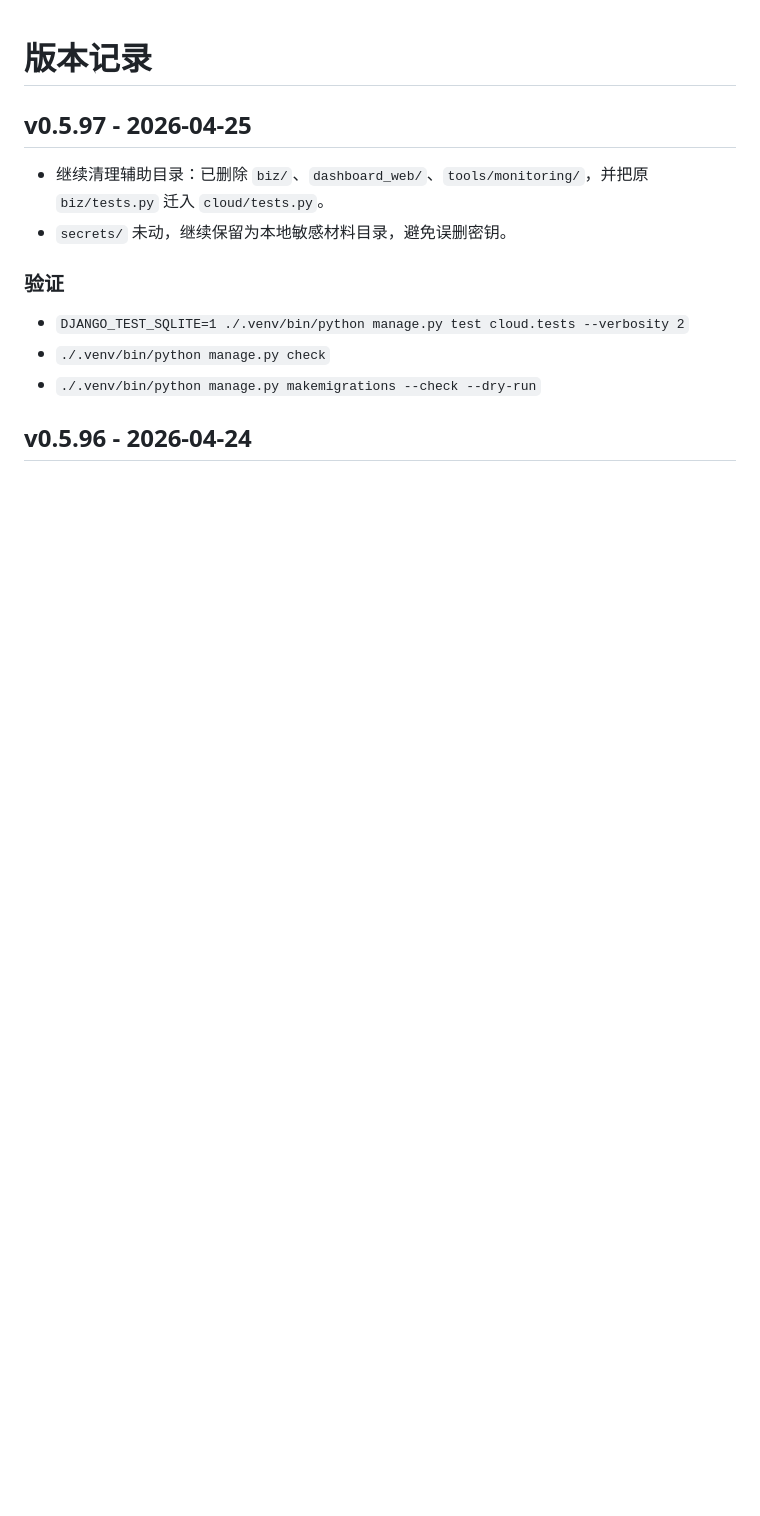
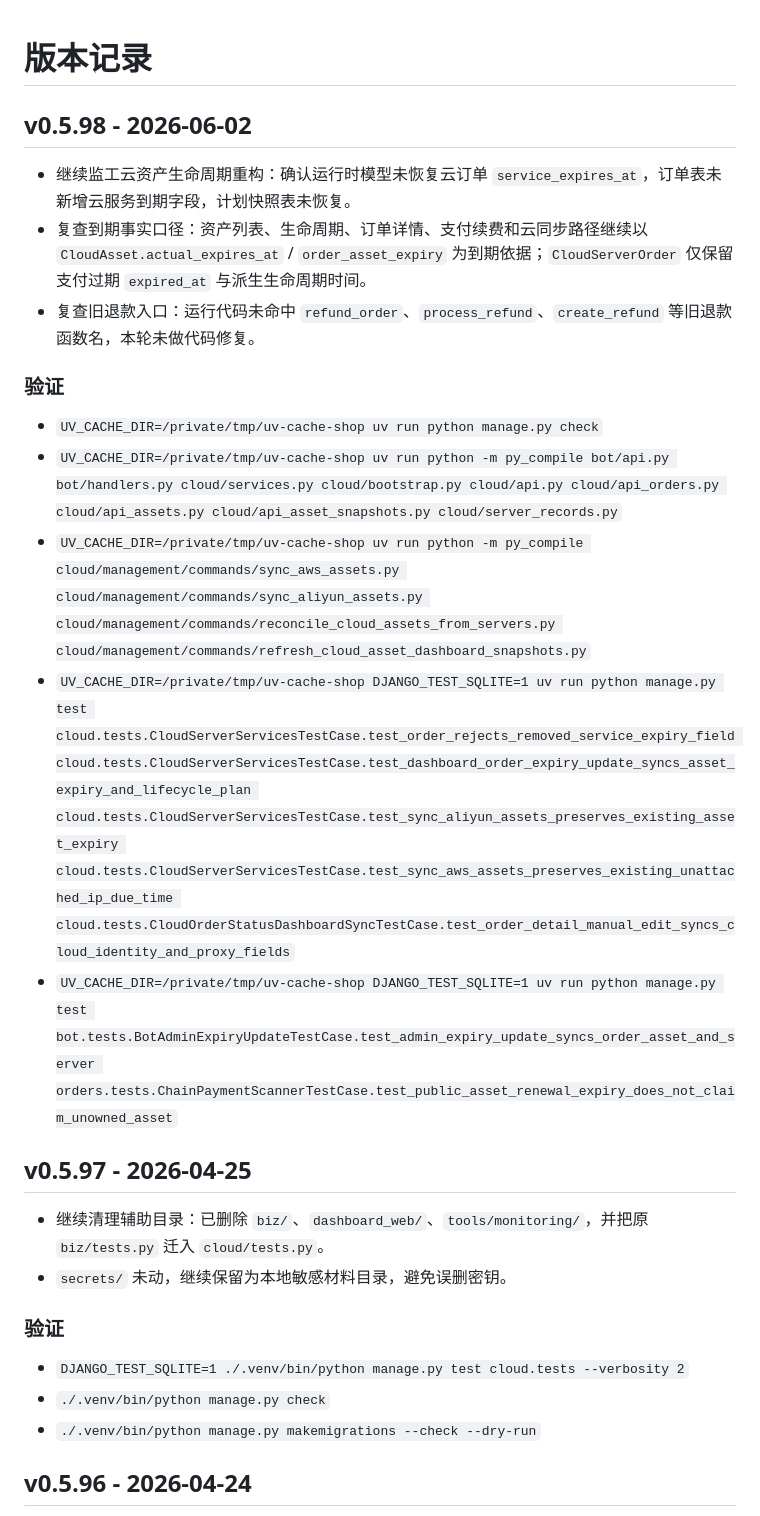
Before and after one commit to cnshiyi/shop, a Markdown page: CHANGELOG.md, the part around the change. Drawn GitHub-style; blank space fills up the shorter version.

Commit message:
记录云资产生命周期监工验证

```diff
--- a/CHANGELOG.md
+++ b/CHANGELOG.md
@@ -1,4 +1,16 @@
 # 版本记录
+
+## v0.5.98 - 2026-06-02
+- 继续监工云资产生命周期重构：确认运行时模型未恢复云订单 `service_expires_at`，订单表未新增云服务到期字段，计划快照表未恢复。
+- 复查到期事实口径：资产列表、生命周期、订单详情、支付续费和云同步路径继续以 `CloudAsset.actual_expires_at` / `order_asset_expiry` 为到期依据；`CloudServerOrder` 仅保留支付过期 `expired_at` 与派生生命周期时间。
+- 复查旧退款入口：运行代码未命中 `refund_order`、`process_refund`、`create_refund` 等旧退款函数名，本轮未做代码修复。
+
+### 验证
+- `UV_CACHE_DIR=/private/tmp/uv-cache-shop uv run python manage.py check`
+- `UV_CACHE_DIR=/private/tmp/uv-cache-shop uv run python -m py_compile bot/api.py bot/handlers.py cloud/services.py cloud/bootstrap.py cloud/api.py cloud/api_orders.py cloud/api_assets.py cloud/api_asset_snapshots.py cloud/server_records.py`
+- `UV_CACHE_DIR=/private/tmp/uv-cache-shop uv run python -m py_compile cloud/management/commands/sync_aws_assets.py cloud/management/commands/sync_aliyun_assets.py cloud/management/commands/reconcile_cloud_assets_from_servers.py cloud/management/commands/refresh_cloud_asset_dashboard_snapshots.py`
+- `UV_CACHE_DIR=/private/tmp/uv-cache-shop DJANGO_TEST_SQLITE=1 uv run python manage.py test cloud.tests.CloudServerServicesTestCase.test_order_rejects_removed_service_expiry_field cloud.tests.CloudServerServicesTestCase.test_dashboard_order_expiry_update_syncs_asset_expiry_and_lifecycle_plan cloud.tests.CloudServerServicesTestCase.test_sync_aliyun_assets_preserves_existing_asset_expiry cloud.tests.CloudServerServicesTestCase.test_sync_aws_assets_preserves_existing_unattached_ip_due_time cloud.tests.CloudOrderStatusDashboardSyncTestCase.test_order_detail_manual_edit_syncs_cloud_identity_and_proxy_fields`
+- `UV_CACHE_DIR=/private/tmp/uv-cache-shop DJANGO_TEST_SQLITE=1 uv run python manage.py test bot.tests.BotAdminExpiryUpdateTestCase.test_admin_expiry_update_syncs_order_asset_and_server orders.tests.ChainPaymentScannerTestCase.test_public_asset_renewal_expiry_does_not_claim_unowned_asset`
 
 ## v0.5.97 - 2026-04-25
 - 继续清理辅助目录：已删除 `biz/`、`dashboard_web/`、`tools/monitoring/`，并把原 `biz/tests.py` 迁入 `cloud/tests.py`。
```
